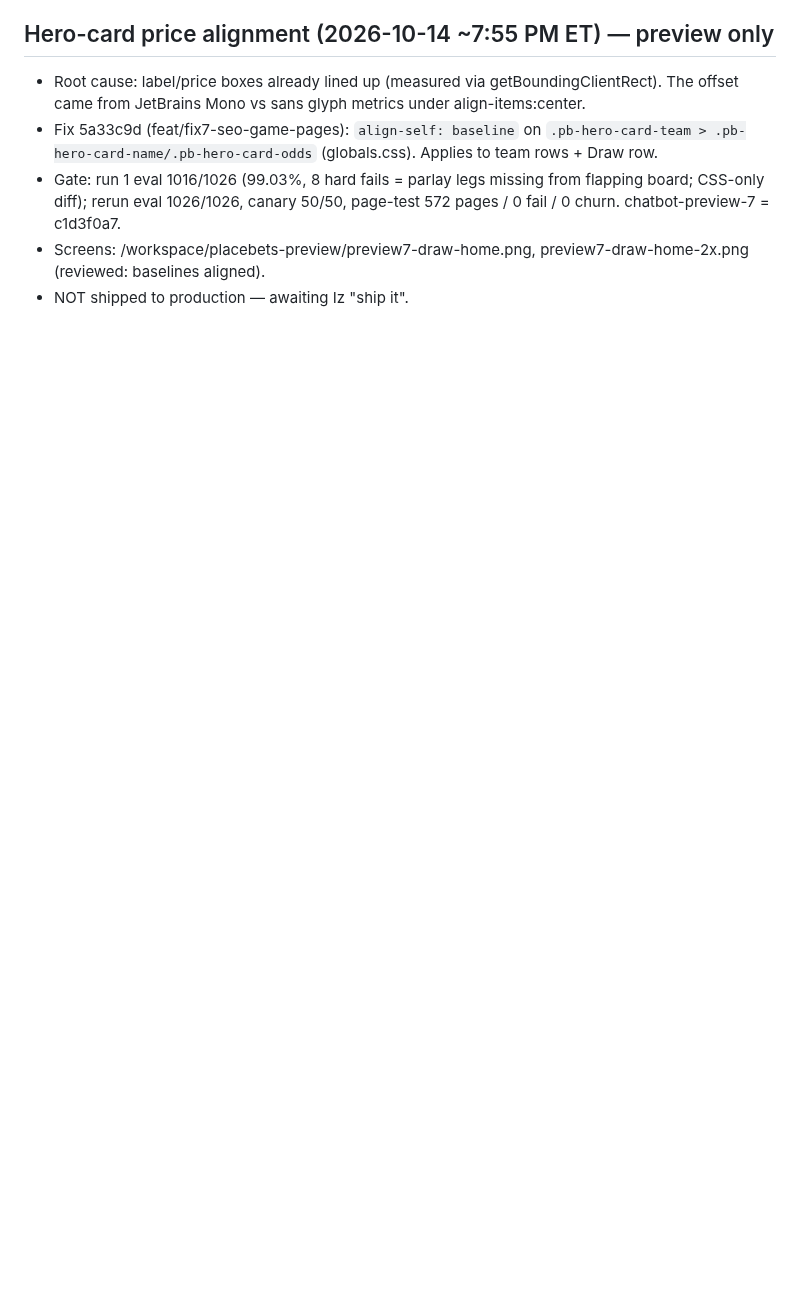
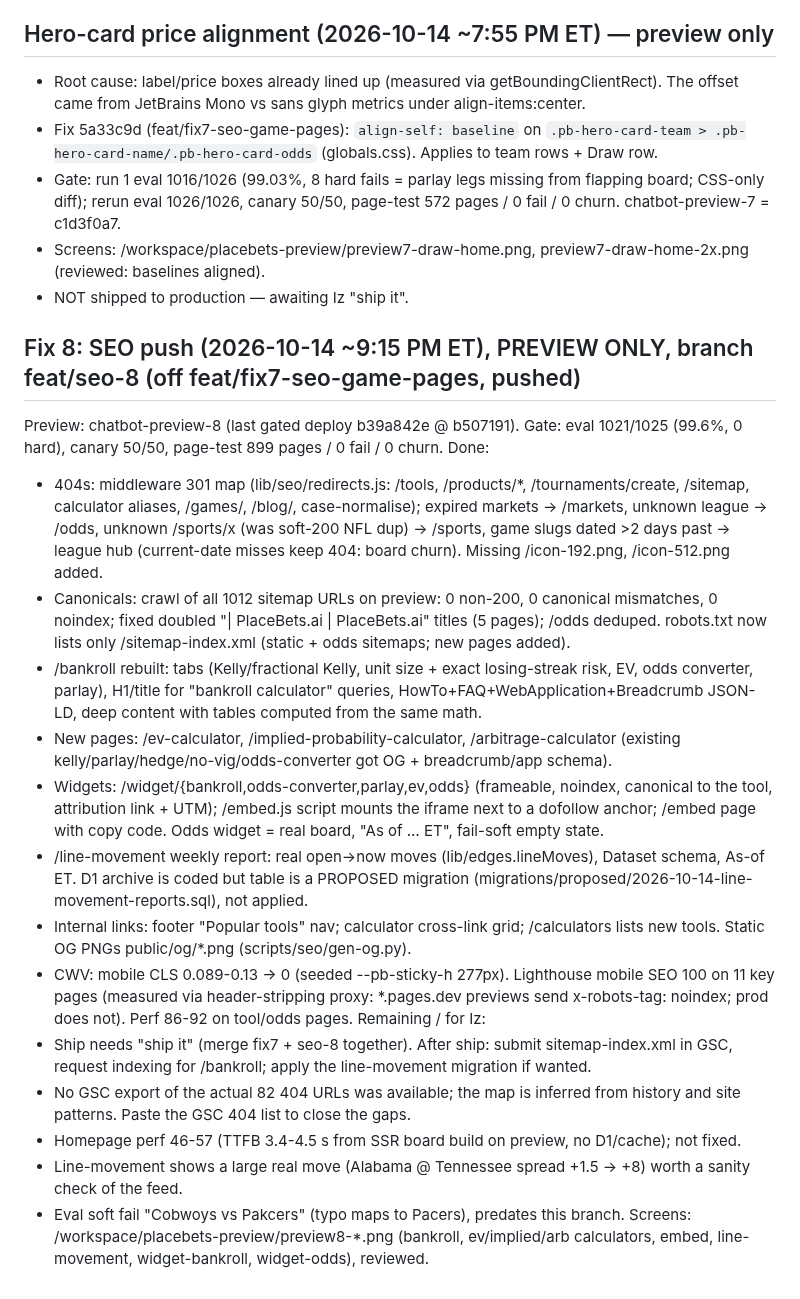
Before and after one commit to placebetsai/nexus-ai-suite, a Markdown page: HANDOFF-2026-10-14-placebets.md, the part around the change. Drawn GitHub-style; blank space fills up the shorter version.

Commit message:
handoff: fix 8 SEO (preview-8)

```diff
--- a/HANDOFF-2026-10-14-placebets.md
+++ b/HANDOFF-2026-10-14-placebets.md
@@ -293,3 +293,22 @@ Screenshots: /workspace/placebets-preview/preview7-draw.png (Excelsior vs Heeren
 - Gate: run 1 eval 1016/1026 (99.03%, 8 hard fails = parlay legs missing from flapping board; CSS-only diff); rerun eval 1026/1026, canary 50/50, page-test 572 pages / 0 fail / 0 churn. chatbot-preview-7 = c1d3f0a7.
 - Screens: /workspace/placebets-preview/preview7-draw-home.png, preview7-draw-home-2x.png (reviewed: baselines aligned).
 - NOT shipped to production — awaiting Iz "ship it".
+
+## Fix 8: SEO push (2026-10-14 ~9:15 PM ET), PREVIEW ONLY, branch feat/seo-8 (off feat/fix7-seo-game-pages, pushed)
+Preview: chatbot-preview-8 (last gated deploy b39a842e @ b507191). Gate: eval 1021/1025 (99.6%, 0 hard), canary 50/50, page-test 899 pages / 0 fail / 0 churn.
+Done:
+- 404s: middleware 301 map (lib/seo/redirects.js: /tools, /products/*, /tournaments/create, /sitemap, calculator aliases, /games/<non-game>, /blog/<game>, case-normalise); expired markets -> /markets, unknown league -> /odds, unknown /sports/x (was soft-200 NFL dup) -> /sports, game slugs dated >2 days past -> league hub (current-date misses keep 404: board churn). Missing /icon-192.png, /icon-512.png added.
+- Canonicals: crawl of all 1012 sitemap URLs on preview: 0 non-200, 0 canonical mismatches, 0 noindex; fixed doubled "| PlaceBets.ai | PlaceBets.ai" titles (5 pages); /odds deduped. robots.txt now lists only /sitemap-index.xml (static + odds sitemaps; new pages added).
+- /bankroll rebuilt: tabs (Kelly/fractional Kelly, unit size + exact losing-streak risk, EV, odds converter, parlay), H1/title for "bankroll calculator" queries, HowTo+FAQ+WebApplication+Breadcrumb JSON-LD, deep content with tables computed from the same math.
+- New pages: /ev-calculator, /implied-probability-calculator, /arbitrage-calculator (existing kelly/parlay/hedge/no-vig/odds-converter got OG + breadcrumb/app schema).
+- Widgets: /widget/{bankroll,odds-converter,parlay,ev,odds} (frameable, noindex, canonical to the tool, attribution link + UTM); /embed.js script mounts the iframe next to a dofollow anchor; /embed page with copy code. Odds widget = real board, "As of … ET", fail-soft empty state.
+- /line-movement weekly report: real open->now moves (lib/edges.lineMoves), Dataset schema, As-of ET. D1 archive is coded but table is a PROPOSED migration (migrations/proposed/2026-10-14-line-movement-reports.sql), not applied.
+- Internal links: footer "Popular tools" nav; calculator cross-link grid; /calculators lists new tools. Static OG PNGs public/og/*.png (scripts/seo/gen-og.py).
+- CWV: mobile CLS 0.089-0.13 -> 0 (seeded --pb-sticky-h 277px). Lighthouse mobile SEO 100 on 11 key pages (measured via header-stripping proxy: *.pages.dev previews send x-robots-tag: noindex; prod does not). Perf 86-92 on tool/odds pages.
+Remaining / for Iz:
+- Ship needs "ship it" (merge fix7 + seo-8 together). After ship: submit sitemap-index.xml in GSC, request indexing for /bankroll; apply the line-movement migration if wanted.
+- No GSC export of the actual 82 404 URLs was available; the map is inferred from history and site patterns. Paste the GSC 404 list to close the gaps.
+- Homepage perf 46-57 (TTFB 3.4-4.5 s from SSR board build on preview, no D1/cache); not fixed.
+- Line-movement shows a large real move (Alabama @ Tennessee spread +1.5 -> +8) worth a sanity check of the feed.
+- Eval soft fail "Cobwoys vs Pakcers" (typo maps to Pacers), predates this branch.
+Screens: /workspace/placebets-preview/preview8-*.png (bankroll, ev/implied/arb calculators, embed, line-movement, widget-bankroll, widget-odds), reviewed.
```
